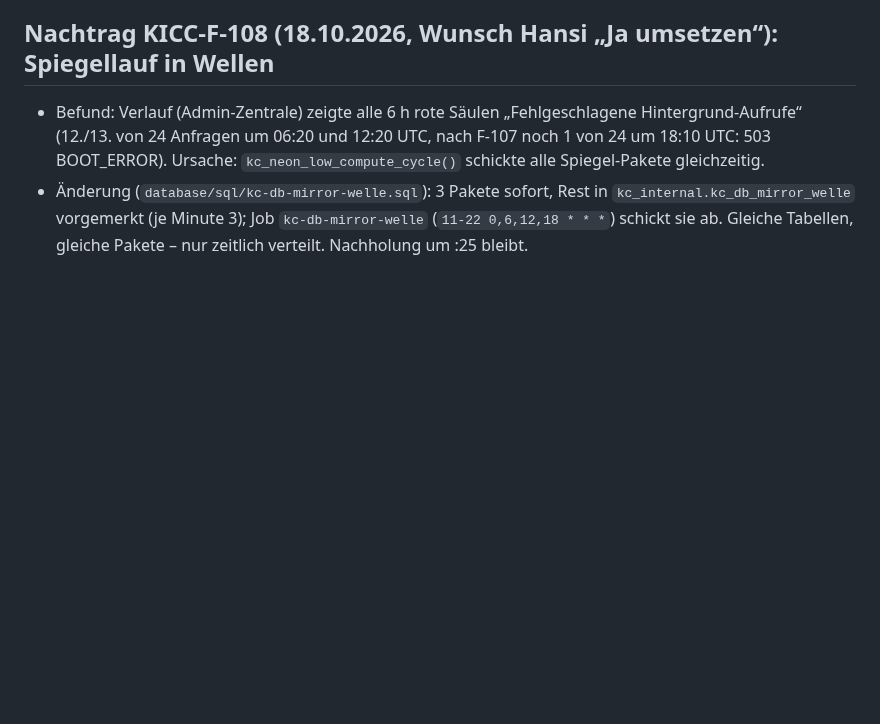
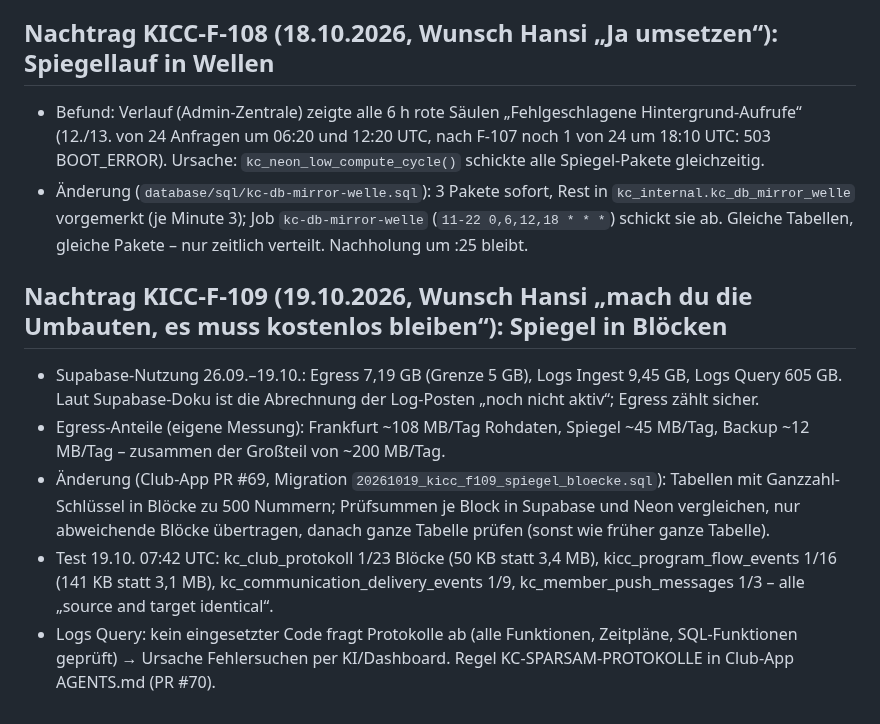
Before and after one commit to Sire65/KC-Infrastructure-Control-Center, a Markdown page: docs/KICC-F-107-NUR-GEAENDERTE-DATEN.md, the part around the change. Drawn GitHub-style; blank space fills up the shorter version.

Commit message:
KICC-F-109: Spiegel in Bloecken dokumentiert
Co-Authored-By: Claude Opus 5.5 <noreply@anthropic.com>
Claude-Session: https://claude.ai/code/session_01M1yHgcKj7MMcksaBR6oenE

```diff
--- a/docs/KICC-F-107-NUR-GEAENDERTE-DATEN.md
+++ b/docs/KICC-F-107-NUR-GEAENDERTE-DATEN.md
@@ -27,3 +27,10 @@ Backup-Worker: vorige Fassung (Snapshot über `kc_db_mirror_snapshot`, ohne Kopi
 ## Nachtrag KICC-F-108 (18.10.2026, Wunsch Hansi „Ja umsetzen“): Spiegellauf in Wellen
 - Befund: Verlauf (Admin-Zentrale) zeigte alle 6 h rote Säulen „Fehlgeschlagene Hintergrund-Aufrufe“ (12./13. von 24 Anfragen um 06:20 und 12:20 UTC, nach F-107 noch 1 von 24 um 18:10 UTC: 503 BOOT_ERROR). Ursache: `kc_neon_low_compute_cycle()` schickte alle Spiegel-Pakete gleichzeitig.
 - Änderung (`database/sql/kc-db-mirror-welle.sql`): 3 Pakete sofort, Rest in `kc_internal.kc_db_mirror_welle` vorgemerkt (je Minute 3); Job `kc-db-mirror-welle` (`11-22 0,6,12,18 * * *`) schickt sie ab. Gleiche Tabellen, gleiche Pakete – nur zeitlich verteilt. Nachholung um :25 bleibt.
+
+## Nachtrag KICC-F-109 (19.10.2026, Wunsch Hansi „mach du die Umbauten, es muss kostenlos bleiben“): Spiegel in Blöcken
+- Supabase-Nutzung 26.09.–19.10.: Egress 7,19 GB (Grenze 5 GB), Logs Ingest 9,45 GB, Logs Query 605 GB. Laut Supabase-Doku ist die Abrechnung der Log-Posten „noch nicht aktiv“; Egress zählt sicher.
+- Egress-Anteile (eigene Messung): Frankfurt ~108 MB/Tag Rohdaten, Spiegel ~45 MB/Tag, Backup ~12 MB/Tag – zusammen der Großteil von ~200 MB/Tag.
+- Änderung (Club-App PR #69, Migration `20261019_kicc_f109_spiegel_bloecke.sql`): Tabellen mit Ganzzahl-Schlüssel in Blöcke zu 500 Nummern; Prüfsummen je Block in Supabase und Neon vergleichen, nur abweichende Blöcke übertragen, danach ganze Tabelle prüfen (sonst wie früher ganze Tabelle).
+- Test 19.10. 07:42 UTC: kc_club_protokoll 1/23 Blöcke (50 KB statt 3,4 MB), kicc_program_flow_events 1/16 (141 KB statt 3,1 MB), kc_communication_delivery_events 1/9, kc_member_push_messages 1/3 – alle „source and target identical“.
+- Logs Query: kein eingesetzter Code fragt Protokolle ab (alle Funktionen, Zeitpläne, SQL-Funktionen geprüft) → Ursache Fehlersuchen per KI/Dashboard. Regel KC-SPARSAM-PROTOKOLLE in Club-App AGENTS.md (PR #70).
```
